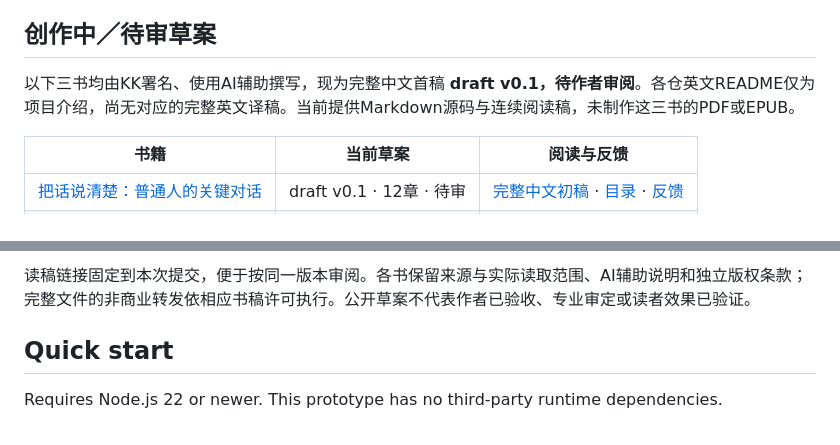
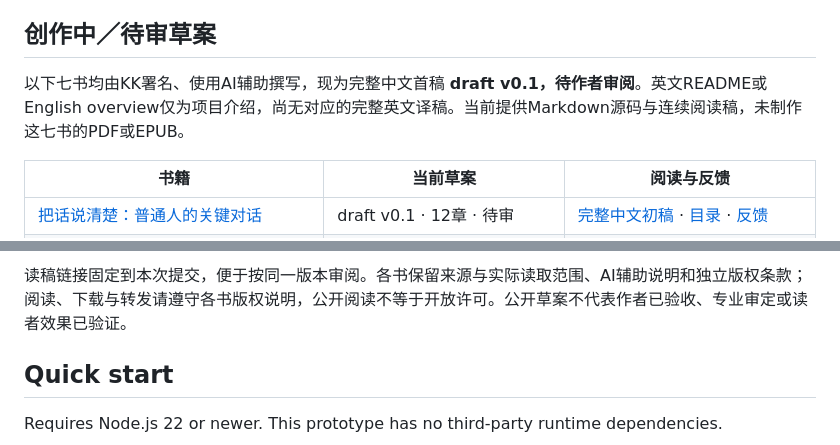
Before and after one commit to kavadream/open-learning-books, a Markdown page: README.md, 2 parts joined by grey strips. Rendered like a GitHub page.

Commit message:
List four complete Chinese first drafts pending author review

```diff
--- a/README.md
+++ b/README.md
@@ -19,7 +19,7 @@ Project inception: **2026-10-26** · Current version: **0.1.0 prototype**
 
 ## 创作中／待审草案
 
-以下三书均由KK署名、使用AI辅助撰写，现为完整中文首稿 **draft v0.1，待作者审阅**。各仓英文README仅为项目介绍，尚无对应的完整英文译稿。当前提供Markdown源码与连续阅读稿，未制作这三书的PDF或EPUB。
+以下七书均由KK署名、使用AI辅助撰写，现为完整中文首稿 **draft v0.1，待作者审阅**。英文README或English overview仅为项目介绍，尚无对应的完整英文译稿。当前提供Markdown源码与连续阅读稿，未制作这七书的PDF或EPUB。
 
 | 书籍 | 当前草案 | 阅读与反馈 |
 | --- | --- | --- |
@@ -29,5 +33,5 @@ Project inception: **2026-10-26** · Current version: **0.1.0 prototype**
 
-读稿链接固定到本次提交，便于按同一版本审阅。各书保留来源与实际读取范围、AI辅助说明和独立版权条款；完整文件的非商业转发依相应书稿许可执行。公开草案不代表作者已验收、专业审定或读者效果已验证。
+读稿链接固定到本次提交，便于按同一版本审阅。各书保留来源与实际读取范围、AI辅助说明和独立版权条款；阅读、下载与转发请遵守各书版权说明，公开阅读不等于开放许可。公开草案不代表作者已验收、专业审定或读者效果已验证。
 
 ## Quick start
 
```
Also changed, not shown: other parts of README.md (+4 -0 lines).
